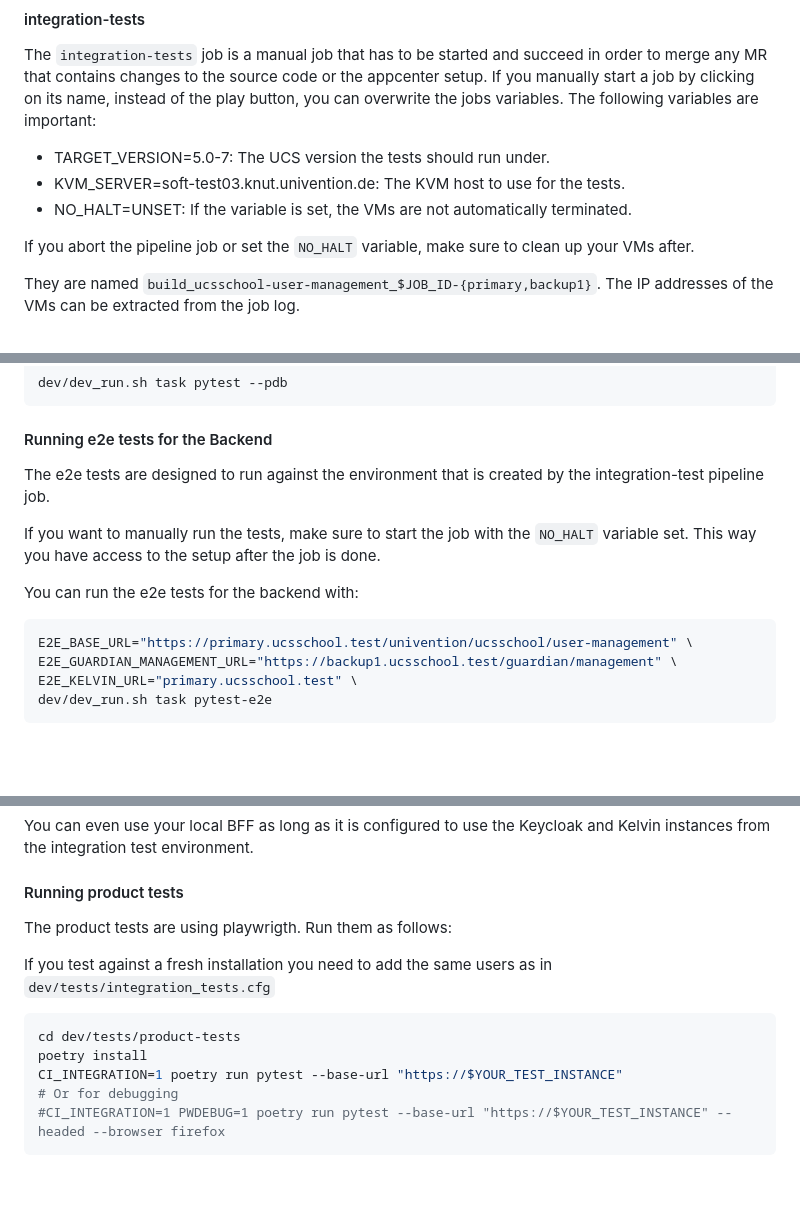
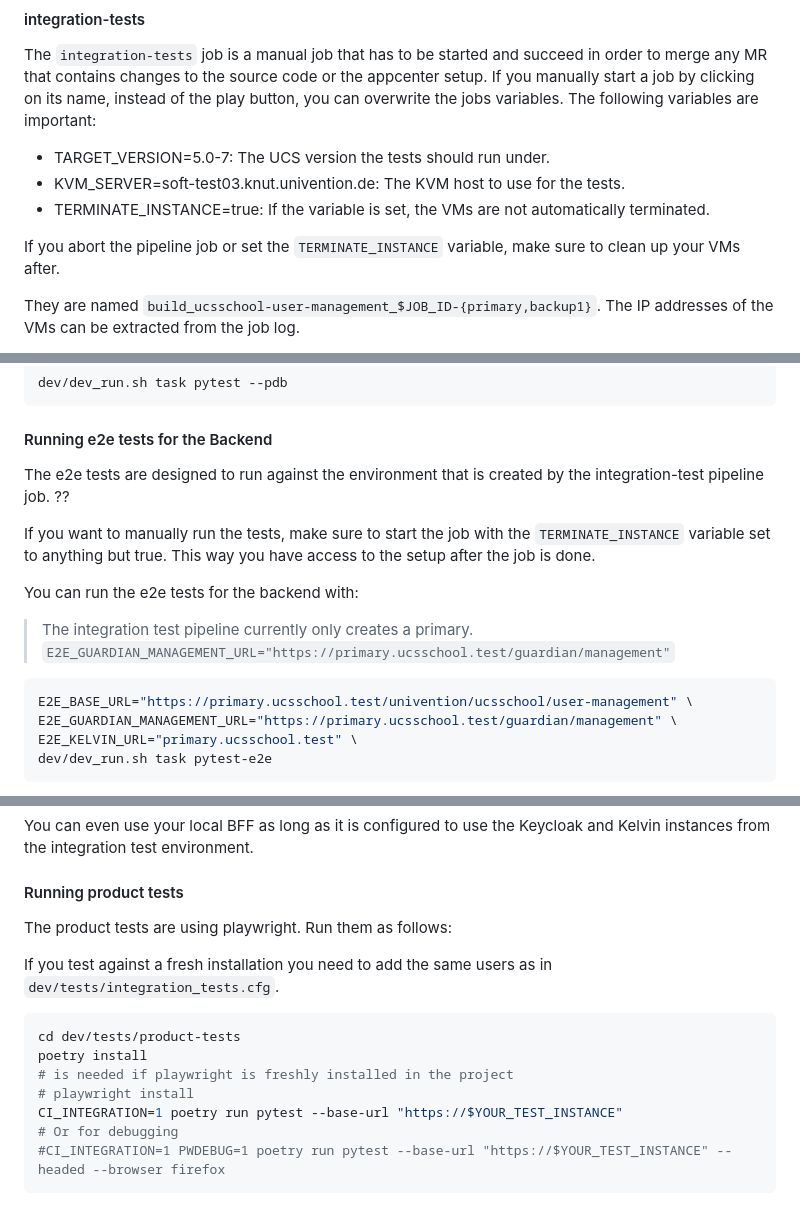
Before and after one commit to univention/school-accounts, a Markdown page: README.md, 3 parts joined by grey strips. GitHub-like rendering; blank space fills up the shorter version.

Commit message:
chore: Change variable name from `NO_HALT` to `TERMINATE_INSTANCE`
- also add some more information for e2e tests
- fixed a typo

Issue univention/dev/education/user-management#168

````diff
--- a/README.md
+++ b/README.md
@@ -52,9 +52,9 @@ The following variables are important:
 
 - TARGET_VERSION=5.0-7: The UCS version the tests should run under.
 - KVM_SERVER=soft-test03.knut.univention.de: The KVM host to use for the tests.
-- NO_HALT=UNSET: If the variable is set, the VMs are not automatically terminated.
+- TERMINATE_INSTANCE=true: If the variable is set, the VMs are not automatically terminated.
 
-If you abort the pipeline job or set the `NO_HALT` variable, make sure to clean up your VMs after.
+If you abort the pipeline job or set the `TERMINATE_INSTANCE` variable, make sure to clean up your VMs after.
 
 They are named `build_ucsschool-user-management_$JOB_ID-{primary,backup1}`.
 The IP addresses of the VMs can be extracted from the job log.
@@ -239,16 +239,18 @@ dev/dev_run.sh task pytest --pdb
 
 #### Running e2e tests for the Backend
 
-The e2e tests are designed to run against the environment that is created by the integration-test pipeline job.
+The e2e tests are designed to run against the environment that is created by the integration-test pipeline job. ??
 
-If you want to manually run the tests, make sure to start the job with the `NO_HALT` variable set.
+If you want to manually run the tests, make sure to start the job with the `TERMINATE_INSTANCE` variable set to anything but true.
 This way you have access to the setup after the job is done.
 
 You can run the e2e tests for the backend with:
+> The integration test pipeline currently only creates a primary.
+> `E2E_GUARDIAN_MANAGEMENT_URL="https://primary.ucsschool.test/guardian/management"`
 
 ```shell
 E2E_BASE_URL="https://primary.ucsschool.test/univention/ucsschool/user-management" \
-E2E_GUARDIAN_MANAGEMENT_URL="https://backup1.ucsschool.test/guardian/management" \
+E2E_GUARDIAN_MANAGEMENT_URL="https://primary.ucsschool.test/guardian/management" \
 E2E_KELVIN_URL="primary.ucsschool.test" \
 dev/dev_run.sh task pytest-e2e
 ```
@@ -280,13 +282,15 @@ integration test environment.
 
 #### Running product tests
 
-The product tests are using playwrigth. Run them as follows:
+The product tests are using playwright. Run them as follows:
 
-If you test against a fresh installation you need to add the same users as in `dev/tests/integration_tests.cfg`
+If you test against a fresh installation you need to add the same users as in `dev/tests/integration_tests.cfg`.
 
 ```shell
 cd dev/tests/product-tests
 poetry install
+# is needed if playwright is freshly installed in the project
+# playwright install
 CI_INTEGRATION=1 poetry run pytest --base-url "https://$YOUR_TEST_INSTANCE"
 # Or for debugging
 #CI_INTEGRATION=1 PWDEBUG=1 poetry run pytest --base-url "https://$YOUR_TEST_INSTANCE" --headed --browser firefox
````
